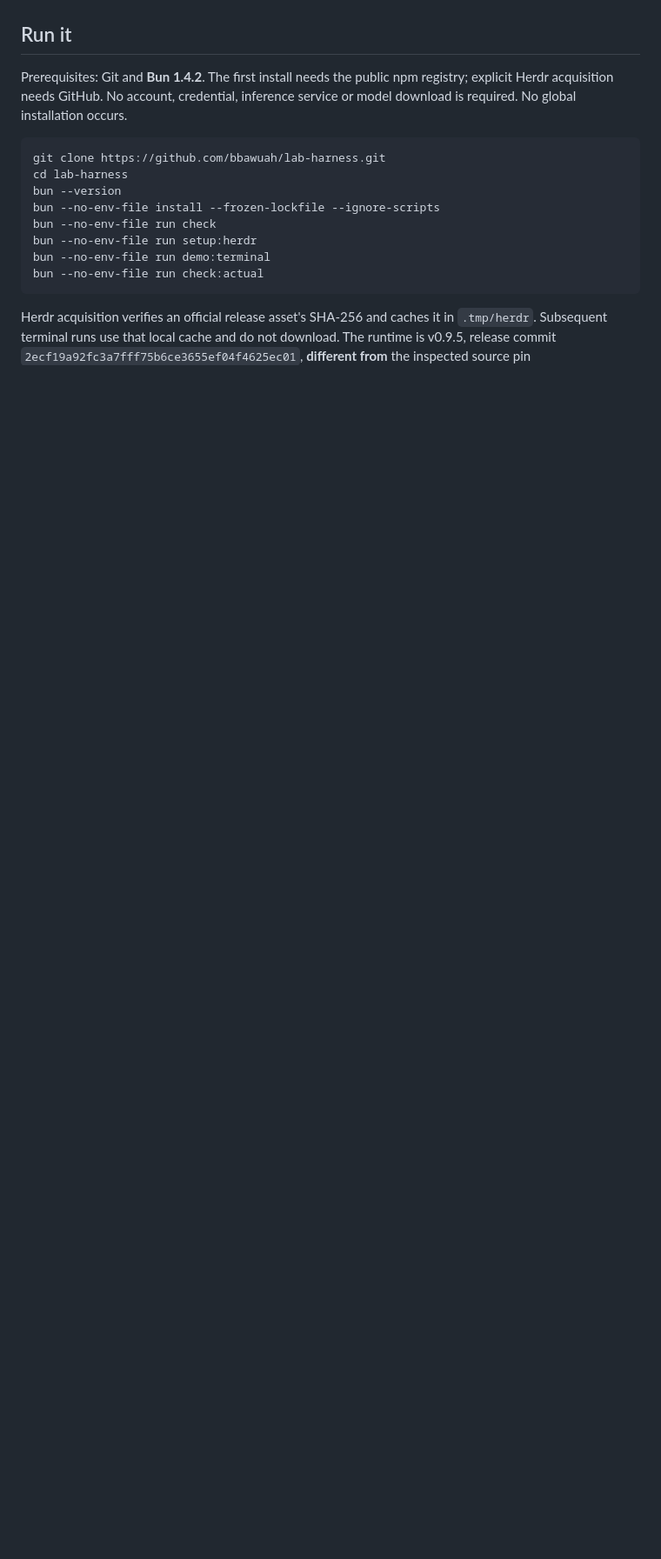
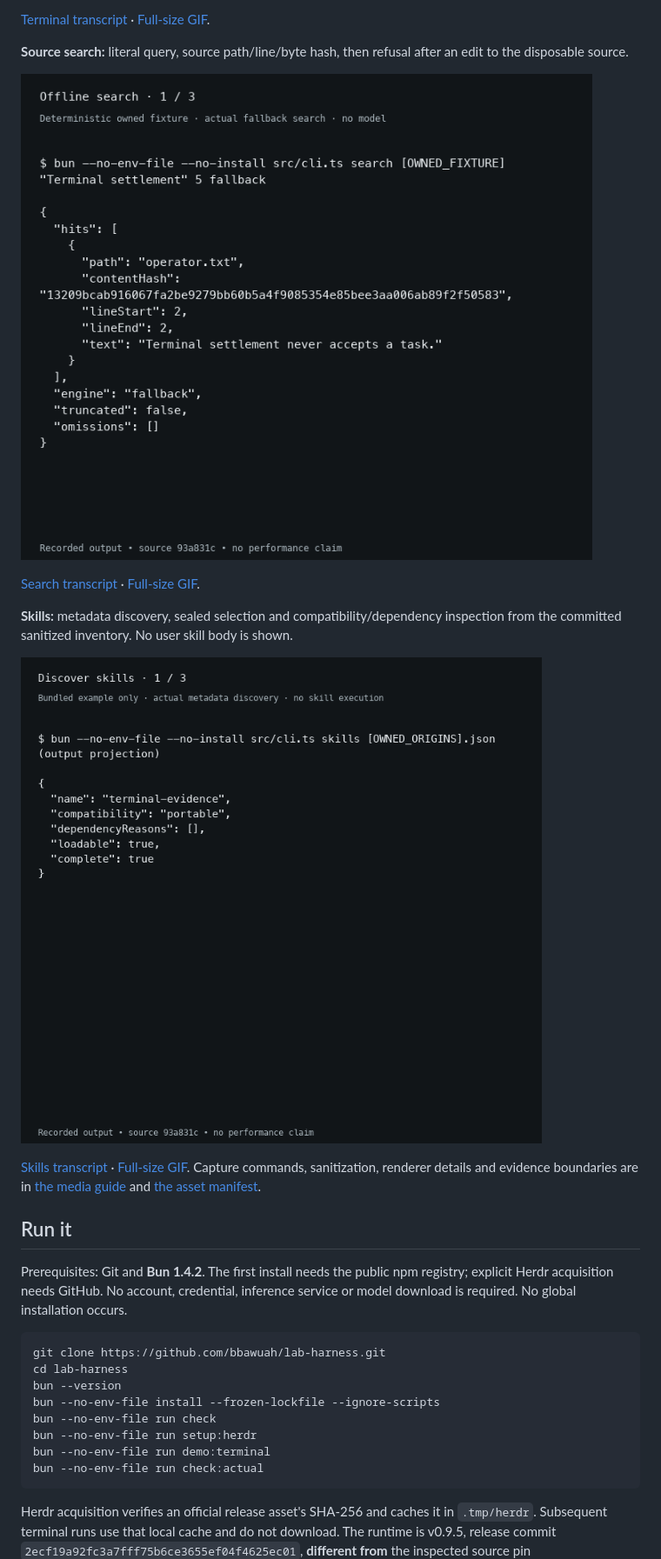
Before and after one commit to bbawuah/lab-harness, a Markdown page: README.md, the part around the change printed below. Shown: that part at 87% size. Rendered like a GitHub page; blank space fills up the shorter version.

Commit message:
Integrate recorded README media, audited CI and repository social preview

```diff
--- a/README.md
+++ b/README.md
@@ -16,3 +45,20 @@ Pi UI branding and advisory events do not qualify native task execution.
+[Terminal transcript](docs/media/terminal-lifecycle.txt) · [Full-size GIF](docs/media/terminal-lifecycle.gif).
+
+**Source search:** literal query, source path/line/byte hash, then refusal after
+an edit to the disposable source.
+
+![Recorded offline search showing source provenance and stale-context refusal after a fixture edit](docs/media/offline-search.gif)
+
+[Search transcript](docs/media/offline-search.txt) · [Full-size GIF](docs/media/offline-search.gif).
+
+**Skills:** metadata discovery, sealed selection and compatibility/dependency
+inspection from the committed sanitized inventory. No user skill body is shown.
+
+![Recorded skill discovery, sealed bundle identity and static dependency classifications without executing a skill](docs/media/skills-discovery.gif)
+
+[Skills transcript](docs/media/skills-discovery.txt) · [Full-size GIF](docs/media/skills-discovery.gif). Capture commands, sanitization,
+renderer details and evidence boundaries are in [the media guide](docs/demos/README.md)
+and [the asset manifest](docs/media/PROVENANCE.json).
 
 ## Run it
 
```
Also changed, not shown: other parts of README.md (+30 -1 lines), assets/branding/README.md (added, +36 -0 lines), docs/ci.md (added, +42 -0 lines), docs/demos/README.md (+11 -22 lines), assets/branding/social-preview.png (added), 8 other files.
